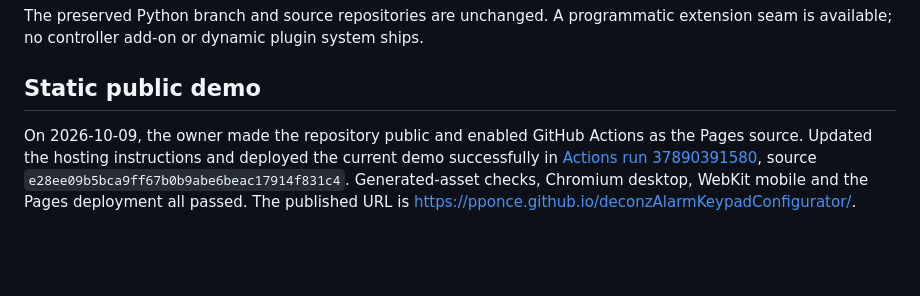
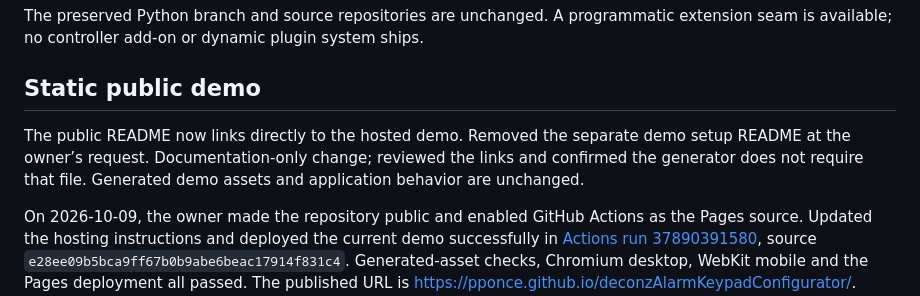
Before and after one commit to pponce/deconzAlarmKeypadConfigurator, a Markdown page: docs/status.md, the part around the change. Rendered like a GitHub page; blank space fills up the shorter version.

```diff
--- a/docs/status.md
+++ b/docs/status.md
@@ -32,6 +32,8 @@ Implemented: independent HTTPS process, interactive local account/gateway/networ
 The preserved Python branch and source repositories are unchanged. A programmatic extension seam is available; no controller add-on or dynamic plugin system ships.
 
 ## Static public demo
+
+The public README now links directly to the hosted demo. Removed the separate demo setup README at the owner’s request. Documentation-only change; reviewed the links and confirmed the generator does not require that file. Generated demo assets and application behavior are unchanged.
 
 On 2026-10-09, the owner made the repository public and enabled GitHub Actions as the Pages source. Updated the hosting instructions and deployed the current demo successfully in [Actions run 37890391580](https://github.com/pponce/deconzAlarmKeypadConfigurator/actions/runs/37890391580), source `e28ee09b5bca9ff67b0b9abe6beac17914f831c4`. Generated-asset checks, Chromium desktop, WebKit mobile and the Pages deployment all passed. The published URL is https://pponce.github.io/deconzAlarmKeypadConfigurator/. Independent retrieval of the hosted URL was unavailable from this environment; publication is confirmed by GitHub’s successful deployment result.
 
```
Also changed, not shown: README.md (+1 -1 lines), demo/README.md (deleted, +0 -46 lines).
